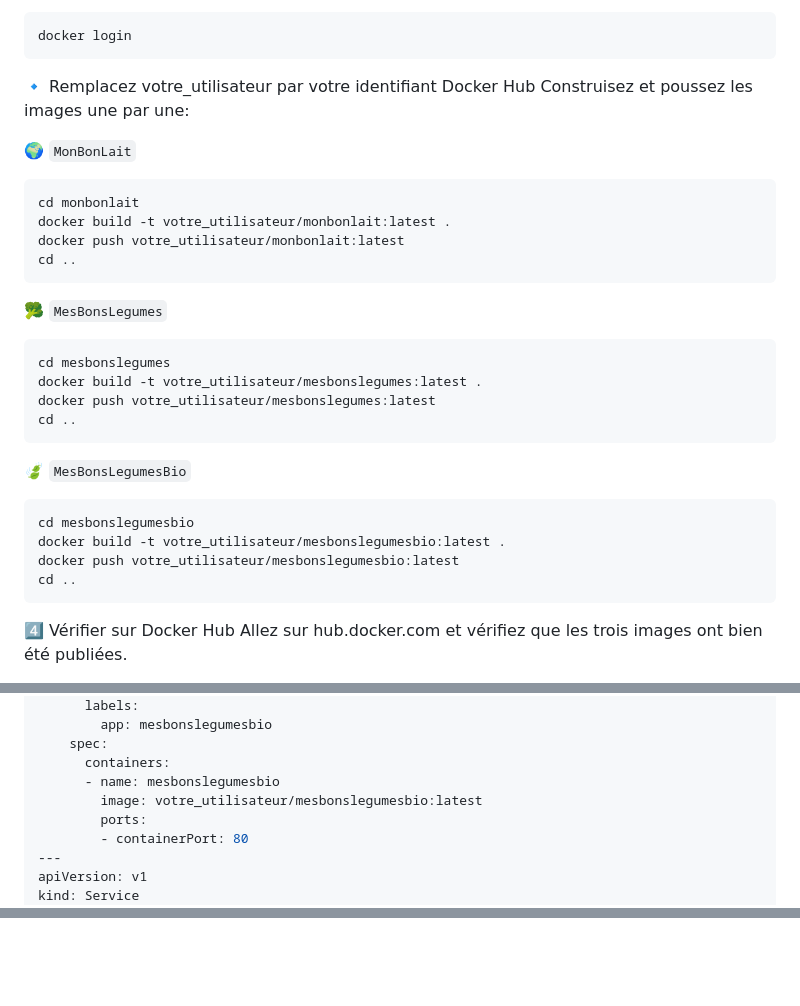
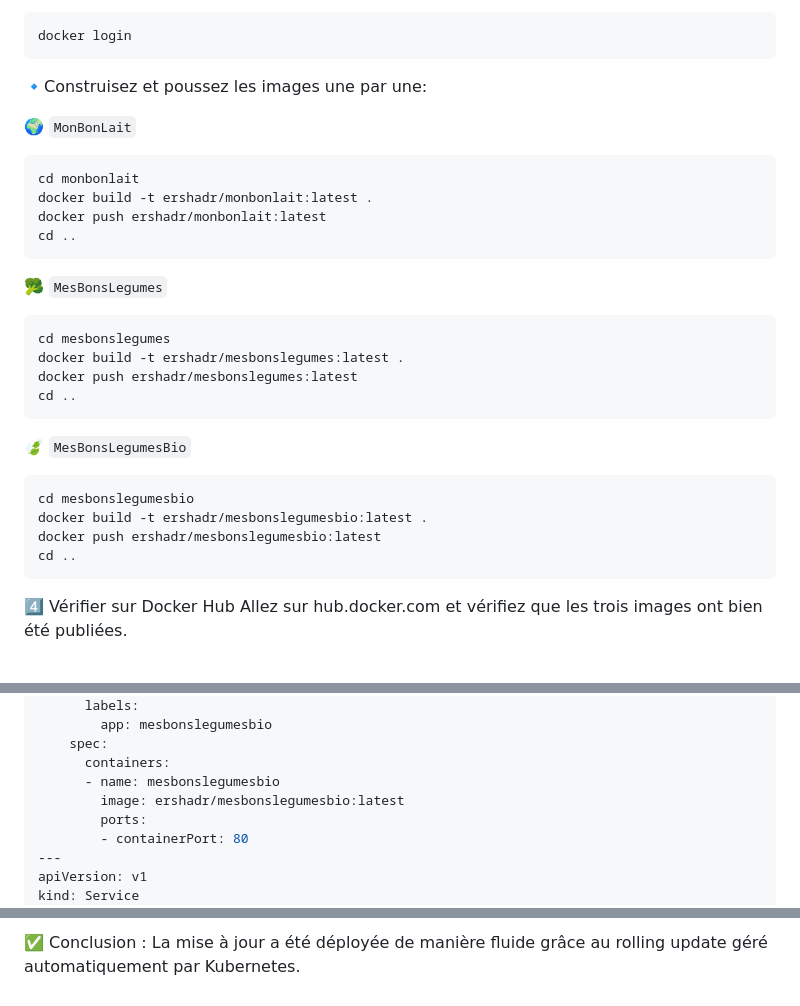
Before and after one commit to ershad-ra/kube-tp-2, a Markdown page: README.md, 3 parts joined by grey strips. Rendered like a GitHub page; blank space fills up the shorter version.

````diff
--- a/README.md
+++ b/README.md
@@ -141,14 +141,13 @@ EXPOSE 80
 ```bash
 docker login
 ```
-🔹 Remplacez votre_utilisateur par votre identifiant Docker Hub
-Construisez et poussez les images une par une:
+🔹Construisez et poussez les images une par une:
 
 🌍 `MonBonLait`
 ```bash
 cd monbonlait
-docker build -t votre_utilisateur/monbonlait:latest .
-docker push votre_utilisateur/monbonlait:latest
+docker build -t ershadr/monbonlait:latest .
+docker push ershadr/monbonlait:latest
 cd ..
 ```
 
@@ -156,15 +155,15 @@ cd ..
 
 ```bash
 cd mesbonslegumes
-docker build -t votre_utilisateur/mesbonslegumes:latest .
-docker push votre_utilisateur/mesbonslegumes:latest
+docker build -t ershadr/mesbonslegumes:latest .
+docker push ershadr/mesbonslegumes:latest
 cd ..
 ```
 🍃 `MesBonsLegumesBio`
 ```bash
 cd mesbonslegumesbio
-docker build -t votre_utilisateur/mesbonslegumesbio:latest .
-docker push votre_utilisateur/mesbonslegumesbio:latest
+docker build -t ershadr/mesbonslegumesbio:latest .
+docker push ershadr/mesbonslegumesbio:latest
 cd ..
 ```
 4️⃣ Vérifier sur Docker Hub
@@ -287,7 +286,7 @@ spec:
     spec:
       containers:
       - name: mesbonslegumesbio
-        image: votre_utilisateur/mesbonslegumesbio:latest
+        image: ershadr/mesbonslegumesbio:latest
         ports:
         - containerPort: 80
 ---
@@ -396,0 +473 @@ curl http://mesbonslegumes.fr/bio
+✅ Conclusion : La mise à jour a été déployée de manière fluide grâce au rolling update géré automatiquement par Kubernetes.
````
Also changed, not shown: other parts of README.md (+79 -2 lines), image-4.png (added), image-5.png (added), image-6.png (added).
